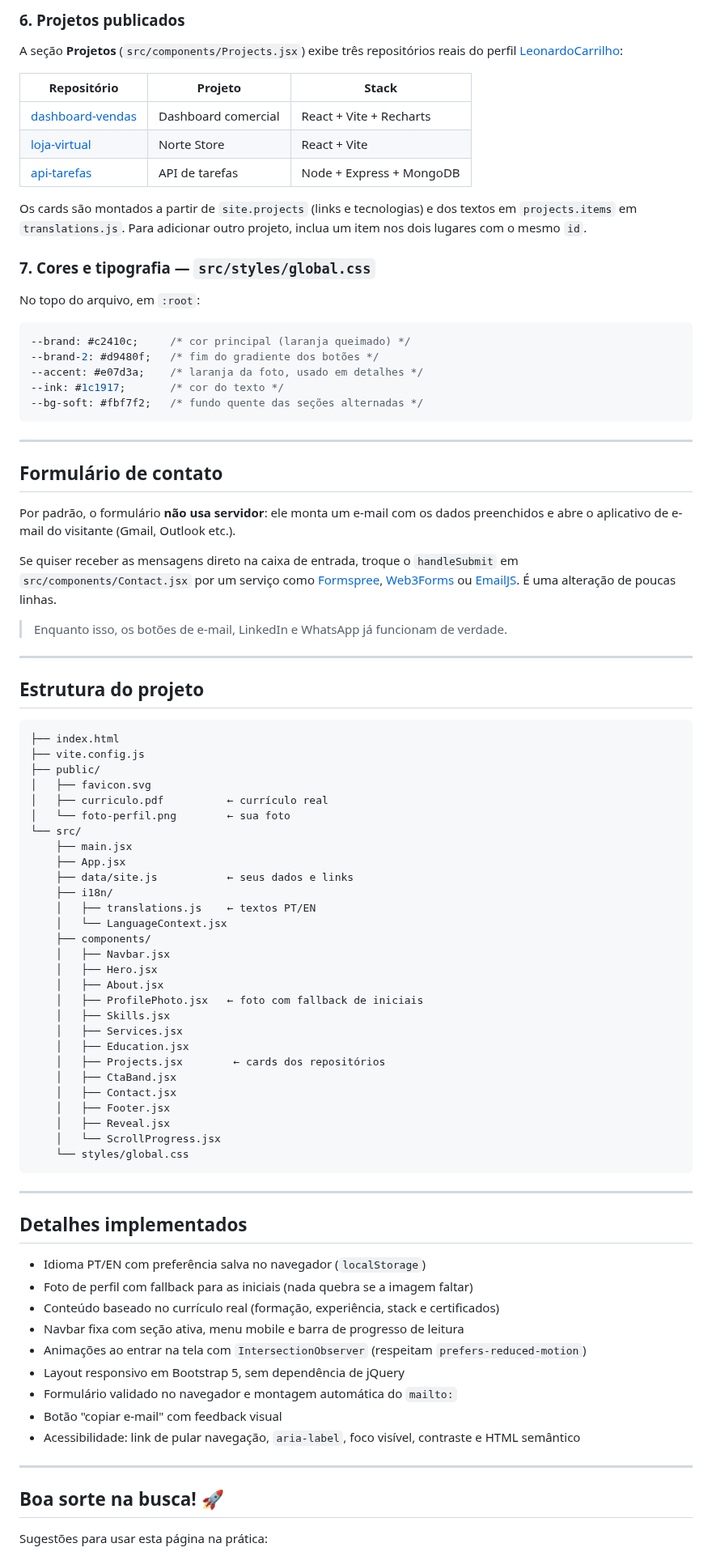
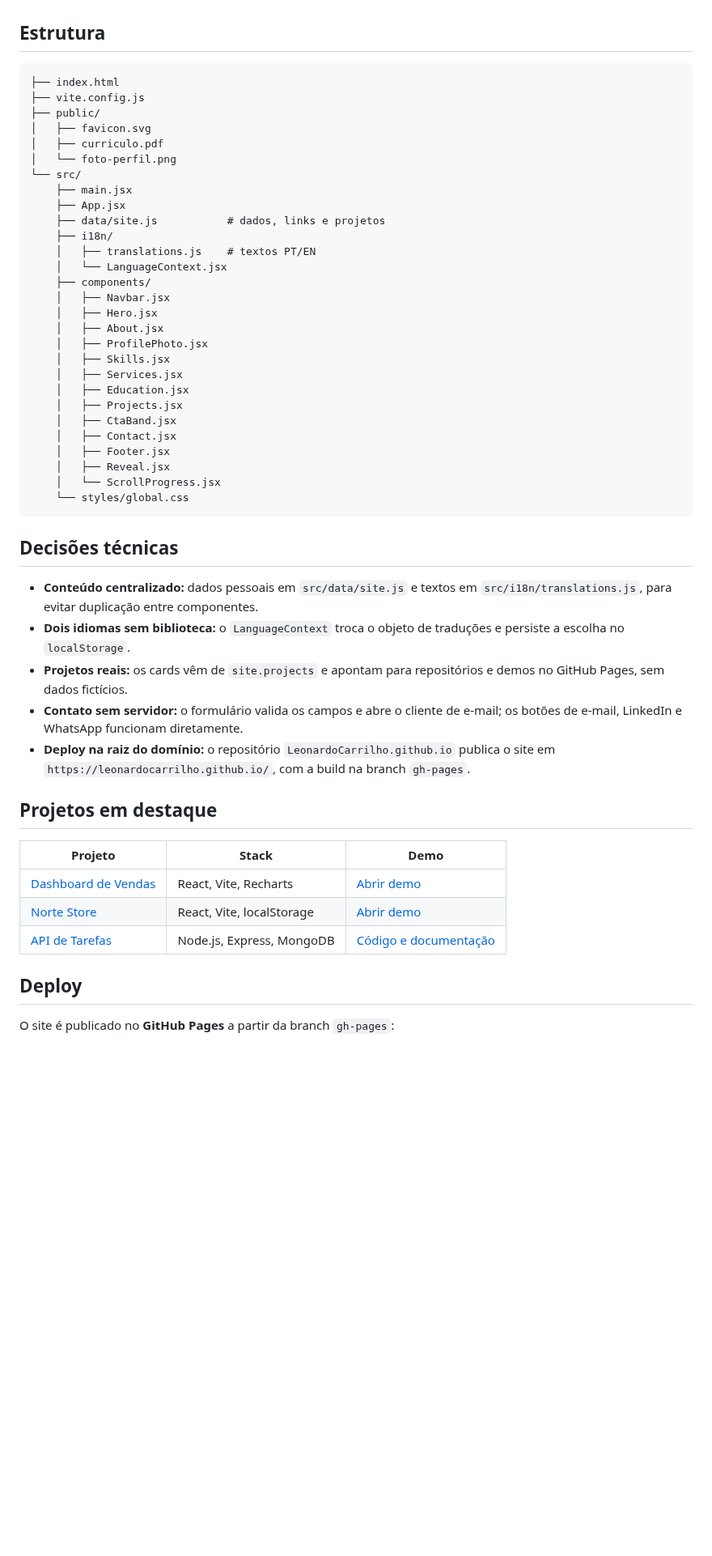
Before and after one commit to LeonardoCarrilho/LeonardoCarrilho.github.io, a Markdown page: README.md, the part around one of its changes. Shown at 81% size. GitHub-like rendering; blank space fills up the shorter version.

````diff
--- a/README.md
+++ b/README.md
@@ -81,64 +54,28 @@ A seção **Formação** (`src/components/Education.jsx`) é alimentada por `edu
-### 6. Projetos publicados
-
-A seção **Projetos** (`src/components/Projects.jsx`) exibe três repositórios reais do perfil [LeonardoCarrilho](https://github.com/LeonardoCarrilho):
-
-| Repositório | Projeto | Stack |
-| --- | --- | --- |
-| [dashboard-vendas](https://github.com/LeonardoCarrilho/dashboard-vendas) | Dashboard comercial | React + Vite + Recharts |
-| [loja-virtual](https://github.com/LeonardoCarrilho/loja-virtual) | Norte Store | React + Vite |
-| [api-tarefas](https://github.com/LeonardoCarrilho/api-tarefas) | API de tarefas | Node + Express + MongoDB |
-
-Os cards são montados a partir de `site.projects` (links e tecnologias) e dos textos em `projects.items` em `translations.js`. Para adicionar outro projeto, inclua um item nos dois lugares com o mesmo `id`.
-
-### 7. Cores e tipografia — `src/styles/global.css`
-
-No topo do arquivo, em `:root`:
-
-```css
---brand: #c2410c;     /* cor principal (laranja queimado) */
---brand-2: #d9480f;   /* fim do gradiente dos botões */
---accent: #e07d3a;    /* laranja da foto, usado em detalhes */
---ink: #1c1917;       /* cor do texto */
---bg-soft: #fbf7f2;   /* fundo quente das seções alternadas */
-```
-
----
-
-## Formulário de contato
-
-Por padrão, o formulário **não usa servidor**: ele monta um e-mail com os dados preenchidos e abre o aplicativo de e-mail do visitante (Gmail, Outlook etc.).
-
-Se quiser receber as mensagens direto na caixa de entrada, troque o `handleSubmit` em `src/components/Contact.jsx` por um serviço como [Formspree](https://formspree.io/), [Web3Forms](https://web3forms.com/) ou [EmailJS](https://www.emailjs.com/). É uma alteração de poucas linhas.
-
-> Enquanto isso, os botões de e-mail, LinkedIn e WhatsApp já funcionam de verdade.
-
----
-
-## Estrutura do projeto
+## Estrutura
 
 ```
 ├── index.html
 ├── vite.config.js
 ├── public/
 │   ├── favicon.svg
-│   ├── curriculo.pdf          ← currículo real
-│   └── foto-perfil.png        ← sua foto
+│   ├── curriculo.pdf
+│   └── foto-perfil.png
 └── src/
     ├── main.jsx
     ├── App.jsx
-    ├── data/site.js           ← seus dados e links
+    ├── data/site.js           # dados, links e projetos
     ├── i18n/
-    │   ├── translations.js    ← textos PT/EN
+    │   ├── translations.js    # textos PT/EN
     │   └── LanguageContext.jsx
     ├── components/
     │   ├── Navbar.jsx
     │   ├── Hero.jsx
     │   ├── About.jsx
-    │   ├── ProfilePhoto.jsx   ← foto com fallback de iniciais
+    │   ├── ProfilePhoto.jsx
     │   ├── Skills.jsx
     │   ├── Services.jsx
     │   ├── Education.jsx
-    │   ├── Projects.jsx        ← cards dos repositórios
+    │   ├── Projects.jsx
     │   ├── CtaBand.jsx
     │   ├── Contact.jsx
     │   ├── Footer.jsx
@@ -147,23 +84,23 @@ Se quiser receber as mensagens direto na caixa de entrada, troque o `handleSubmi
     └── styles/global.css
 ```
 
----
+## Decisões técnicas
 
-## Detalhes implementados
+- **Conteúdo centralizado:** dados pessoais em `src/data/site.js` e textos em `src/i18n/translations.js`, para evitar duplicação entre componentes.
+- **Dois idiomas sem biblioteca:** o `LanguageContext` troca o objeto de traduções e persiste a escolha no `localStorage`.
+- **Projetos reais:** os cards vêm de `site.projects` e apontam para repositórios e demos no GitHub Pages, sem dados fictícios.
+- **Contato sem servidor:** o formulário valida os campos e abre o cliente de e-mail; os botões de e-mail, LinkedIn e WhatsApp funcionam diretamente.
+- **Deploy na raiz do domínio:** o repositório `LeonardoCarrilho.github.io` publica o site em `https://leonardocarrilho.github.io/`, com a build na branch `gh-pages`.
 
-- Idioma PT/EN com preferência salva no navegador (`localStorage`)
-- Foto de perfil com fallback para as iniciais (nada quebra se a imagem faltar)
-- Conteúdo baseado no currículo real (formação, experiência, stack e certificados)
-- Navbar fixa com seção ativa, menu mobile e barra de progresso de leitura
-- Animações ao entrar na tela com `IntersectionObserver` (respeitam `prefers-reduced-motion`)
-- Layout responsivo em Bootstrap 5, sem dependência de jQuery
-- Formulário validado no navegador e montagem automática do `mailto:`
-- Botão "copiar e-mail" com feedback visual
-- Acessibilidade: link de pular navegação, `aria-label`, foco visível, contraste e HTML semântico
+## Projetos em destaque
 
----
+| Projeto | Stack | Demo |
+| --- | --- | --- |
+| [Dashboard de Vendas](https://github.com/LeonardoCarrilho/dashboard-vendas) | React, Vite, Recharts | [Abrir demo](https://leonardocarrilho.github.io/dashboard-vendas/) |
+| [Norte Store](https://github.com/LeonardoCarrilho/loja-virtual) | React, Vite, localStorage | [Abrir demo](https://leonardocarrilho.github.io/loja-virtual/) |
+| [API de Tarefas](https://github.com/LeonardoCarrilho/api-tarefas) | Node.js, Express, MongoDB | [Código e documentação](https://github.com/LeonardoCarrilho/api-tarefas) |
 
-## Boa sorte na busca! 🚀
+## Deploy
 
-Sugestões para usar esta página na prática:
+O site é publicado no **GitHub Pages** a partir da branch `gh-pages`:
 
````
Also changed, not shown: other parts of README.md (+46 -63 lines), docs/preview.png (added).
